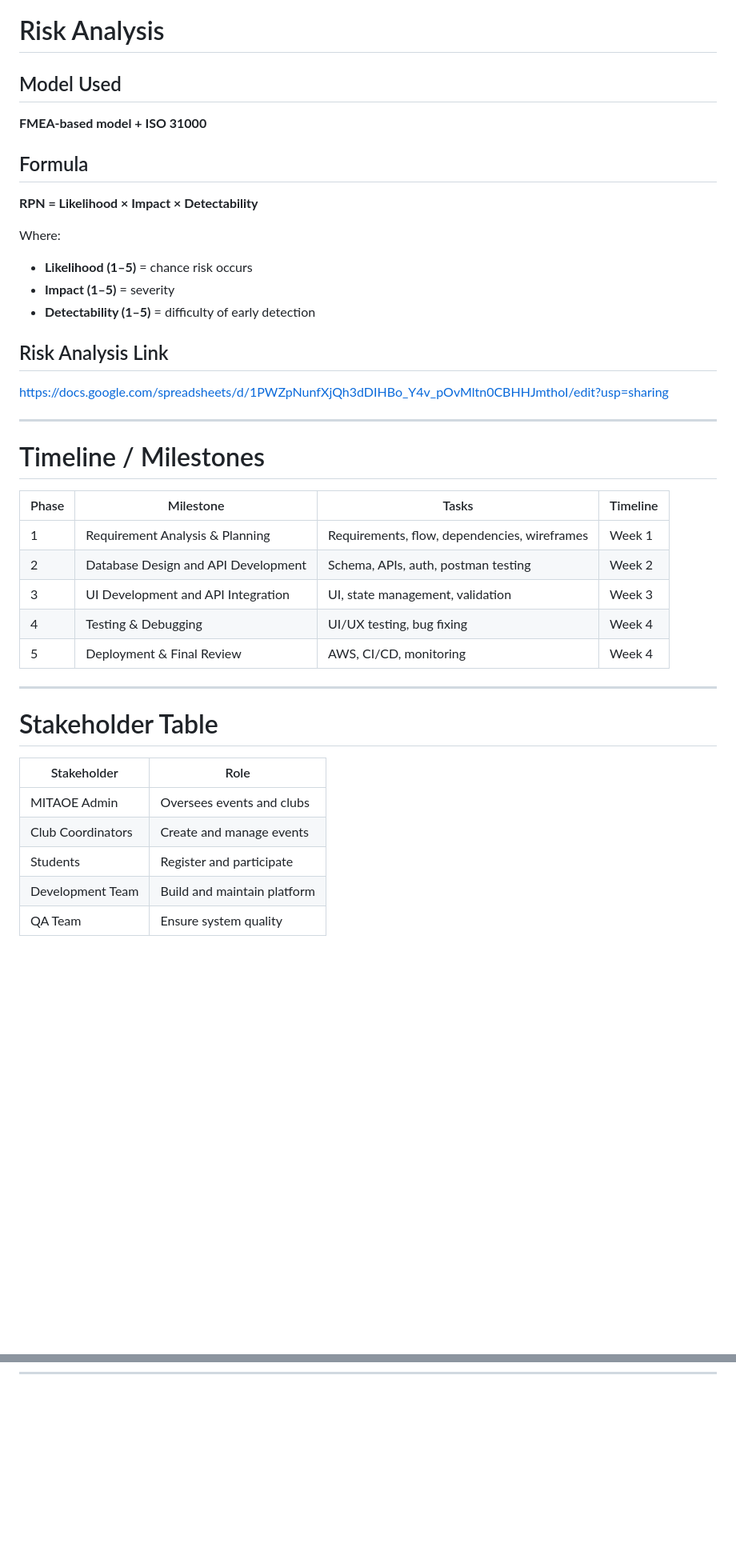
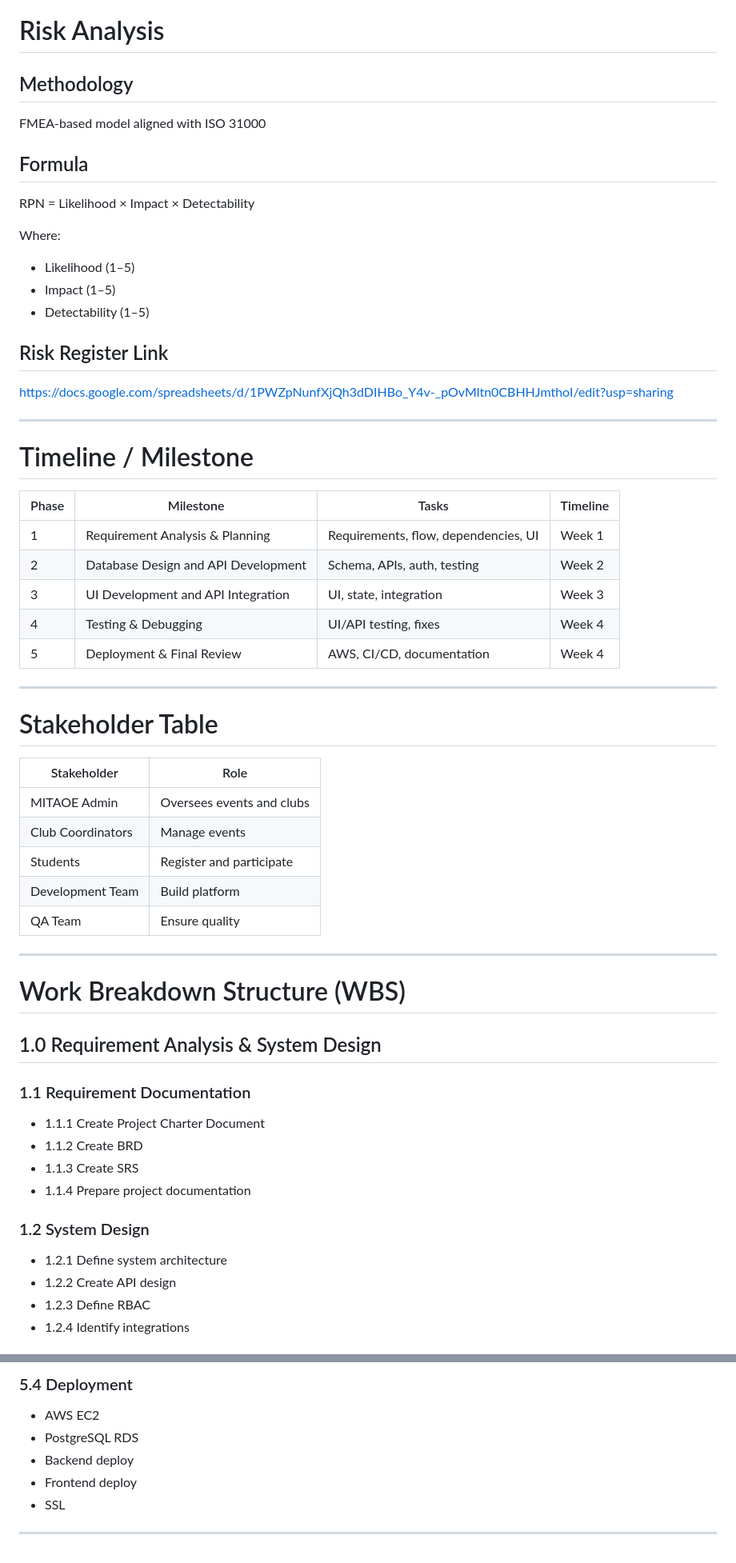
Before and after one commit to ShubhamSPawade/Unbound, a Markdown page: docs/service-charter-documentation_v2.md, 2 parts joined by grey strips. Shown at 80% size. Drawn GitHub-style; blank space fills up the shorter version.

```diff
--- a/docs/service-charter-documentation_v2.md
+++ b/docs/service-charter-documentation_v2.md
@@ -173,32 +156,32 @@ To manage high-traffic college fests and complex nested hierarchies, the followi
 
 # Risk Analysis
 
-## Model Used
-**FMEA-based model + ISO 31000**
+## Methodology
+FMEA-based model aligned with ISO 31000
 
 ## Formula
-**RPN = Likelihood × Impact × Detectability**
+RPN = Likelihood × Impact × Detectability
 
 Where:
 
-- **Likelihood (1–5)** = chance risk occurs
-- **Impact (1–5)** = severity
-- **Detectability (1–5)** = difficulty of early detection
+- Likelihood (1–5)
+- Impact (1–5)
+- Detectability (1–5)
 
-## Risk Analysis Link
-https://docs.google.com/spreadsheets/d/1PWZpNunfXjQh3dDIHBo_Y4v_pOvMltn0CBHHJmthoI/edit?usp=sharing
+## Risk Register Link
+https://docs.google.com/spreadsheets/d/1PWZpNunfXjQh3dDIHBo_Y4v-_pOvMltn0CBHHJmthoI/edit?usp=sharing
 
 ---
 
-# Timeline / Milestones
+# Timeline / Milestone
 
 | Phase | Milestone | Tasks | Timeline |
 |------|-----------|-------|----------|
-| 1 | Requirement Analysis & Planning | Requirements, flow, dependencies, wireframes | Week 1 |
-| 2 | Database Design and API Development | Schema, APIs, auth, postman testing | Week 2 |
-| 3 | UI Development and API Integration | UI, state management, validation | Week 3 |
-| 4 | Testing & Debugging | UI/UX testing, bug fixing | Week 4 |
-| 5 | Deployment & Final Review | AWS, CI/CD, monitoring | Week 4 |
+| 1 | Requirement Analysis & Planning | Requirements, flow, dependencies, UI | Week 1 |
+| 2 | Database Design and API Development | Schema, APIs, auth, testing | Week 2 |
+| 3 | UI Development and API Integration | UI, state, integration | Week 3 |
+| 4 | Testing & Debugging | UI/API testing, fixes | Week 4 |
+| 5 | Deployment & Final Review | AWS, CI/CD, documentation | Week 4 |
 
 ---
 
@@ -207,9 +190,26 @@ https://docs.google.com/spreadsheets/d/1PWZpNunfXjQh3dDIHBo_Y4v_pOvMltn0CBHHJmth
 | Stakeholder | Role |
 |------------|------|
 | MITAOE Admin | Oversees events and clubs |
-| Club Coordinators | Create and manage events |
+| Club Coordinators | Manage events |
 | Students | Register and participate |
-| Development Team | Build and maintain platform |
-| QA Team | Ensure system quality |
+| Development Team | Build platform |
+| QA Team | Ensure quality |
 
 ---
+
+# Work Breakdown Structure (WBS)
+
+## 1.0 Requirement Analysis & System Design
+
+### 1.1 Requirement Documentation
+- 1.1.1 Create Project Charter Document
+- 1.1.2 Create BRD
+- 1.1.3 Create SRS
+- 1.1.4 Prepare project documentation
+
+### 1.2 System Design
+- 1.2.1 Define system architecture
+- 1.2.2 Create API design
+- 1.2.3 Define RBAC
+- 1.2.4 Identify integrations
+
@@ -215,0 +282,8 @@ https://docs.google.com/spreadsheets/d/1PWZpNunfXjQh3dDIHBo_Y4v_pOvMltn0CBHHJmth
+### 5.4 Deployment
+- AWS EC2
+- PostgreSQL RDS
+- Backend deploy
+- Frontend deploy
+- SSL
+
+---
```
Also changed, not shown: other parts of docs/service-charter-documentation_v2.md (+106 -57 lines).
